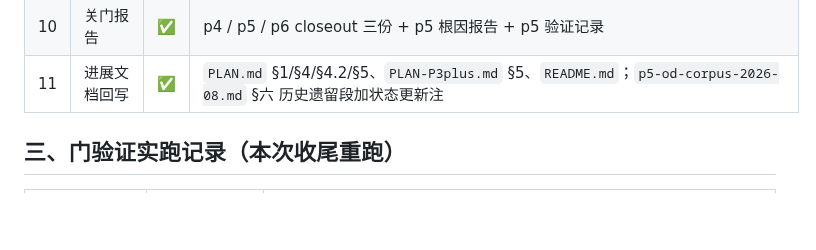
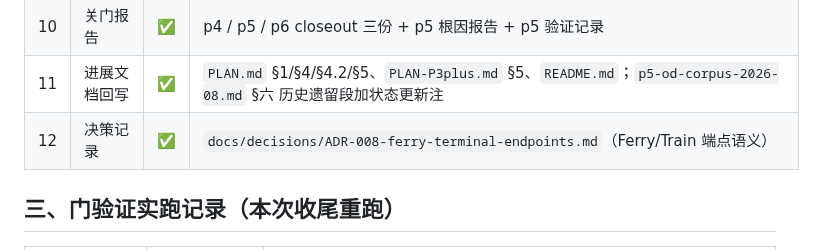
Before and after one commit to HaowenCang/ETS2Nav, a Markdown page: docs/validation/p5-fix-closeout-check-2026-08.md, the part around the change. GitHub-like rendering; blank space fills up the shorter version.

```diff
--- a/docs/validation/p5-fix-closeout-check-2026-08.md
+++ b/docs/validation/p5-fix-closeout-check-2026-08.md
@@ -37,6 +37,7 @@
 | 9 | 回归套件更新 | ✅ | 四套件 `DATASET` → europe-v5；基线路径 → v5；p1/p2 可复现性修复 |
 | 10 | 关门报告 | ✅ | p4 / p5 / p6 closeout 三份 + p5 根因报告 + p5 验证记录 |
 | 11 | 进展文档回写 | ✅ | `PLAN.md` §1/§4/§4.2/§5、`PLAN-P3plus.md` §5、`README.md`；`p5-od-corpus-2026-08.md` §六 历史遗留段加状态更新注 |
+| 12 | 决策记录 | ✅ | `docs/decisions/ADR-008-ferry-terminal-endpoints.md`（Ferry/Train 端点语义） |
 
 ## 三、门验证实跑记录（本次收尾重跑）
 
```
Also changed, not shown: PLAN.md (+2 -0 lines), docs/decisions/ADR-008-ferry-terminal-endpoints.md (added, +34 -0 lines).
